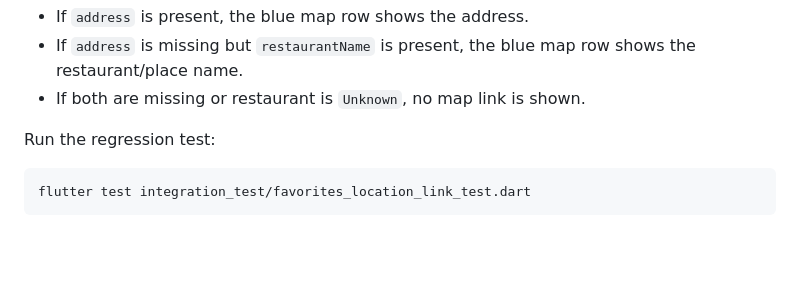
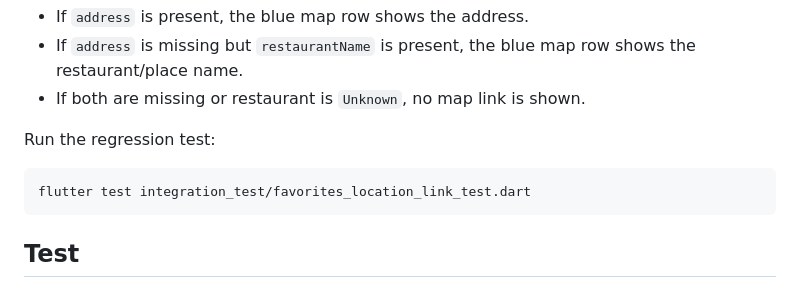
Before and after one commit to NUS-MTechSE-DMSS/swipe2eat-ui, a Markdown page: README.md, the part around the change. GitHub-like rendering; blank space fills up the shorter version.

````diff
--- a/README.md
+++ b/README.md
@@ -357,3 +357,5 @@ Run the regression test:
 ```bash
 flutter test integration_test/favorites_location_link_test.dart
 ```
+
+## Test
````
